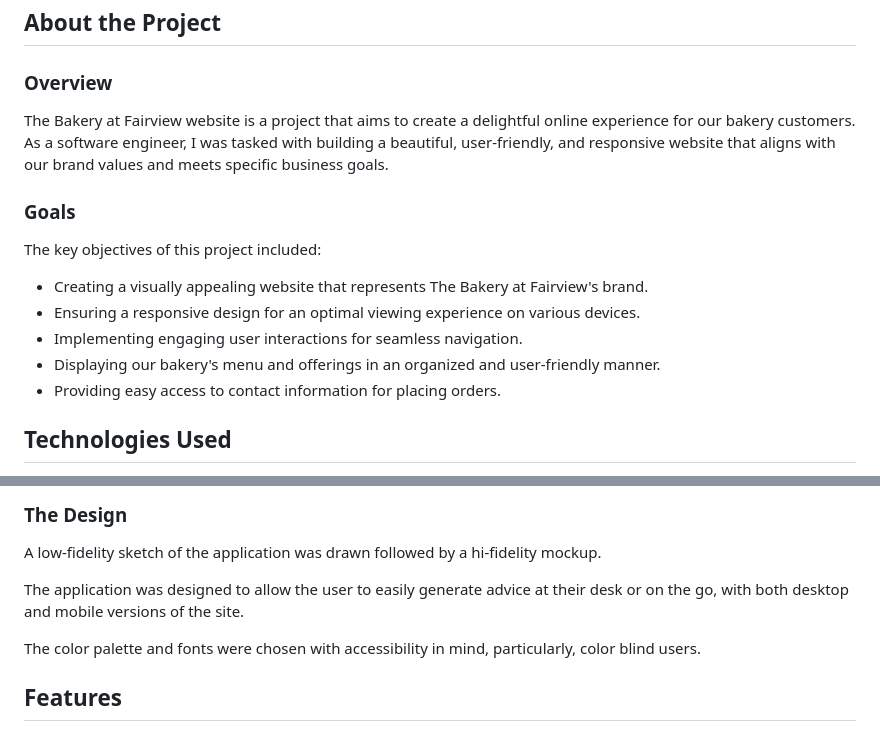
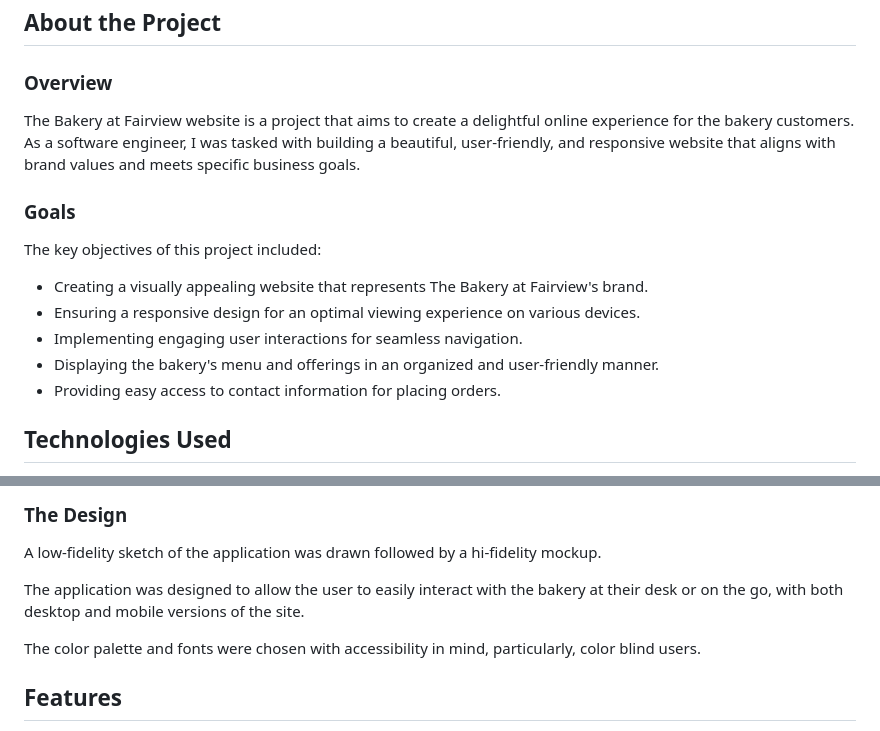
Before and after one commit to nixxwoolery/TheBakery, a Markdown page: README.md, 2 parts joined by grey strips. Rendered like a GitHub page.

```diff
--- a/README.md
+++ b/README.md
@@ -23,7 +23,7 @@ Thanks for checking out my repo.
 
 ### Overview
 
-The Bakery at Fairview website is a project that aims to create a delightful online experience for our bakery customers. As a software engineer, I was tasked with building a beautiful, user-friendly, and responsive website that aligns with our brand values and meets specific business goals.
+The Bakery at Fairview website is a project that aims to create a delightful online experience for the bakery customers. As a software engineer, I was tasked with building a beautiful, user-friendly, and responsive website that aligns with brand values and meets specific business goals.
 
 ### Goals
 
@@ -32,7 +32,7 @@ The key objectives of this project included:
 - Creating a visually appealing website that represents The Bakery at Fairview's brand.
 - Ensuring a responsive design for an optimal viewing experience on various devices.
 - Implementing engaging user interactions for seamless navigation.
-- Displaying our bakery's menu and offerings in an organized and user-friendly manner.
+- Displaying the bakery's menu and offerings in an organized and user-friendly manner.
 - Providing easy access to contact information for placing orders.
 
 ## Technologies Used
@@ -69,7 +69,7 @@ As part of the ongoing development, there are several areas I plan to focus on:
 
 A low-fidelity sketch of the application was drawn followed by a hi-fidelity mockup.
 
-The application was designed to allow the user to easily generate advice at their desk or on the go, with both desktop and mobile versions of the site.
+The application was designed to allow the user to easily interact with the bakery at their desk or on the go, with both desktop and mobile versions of the site.
 
 The color palette and fonts were chosen with accessibility in mind, particularly, color blind users.
 
```
